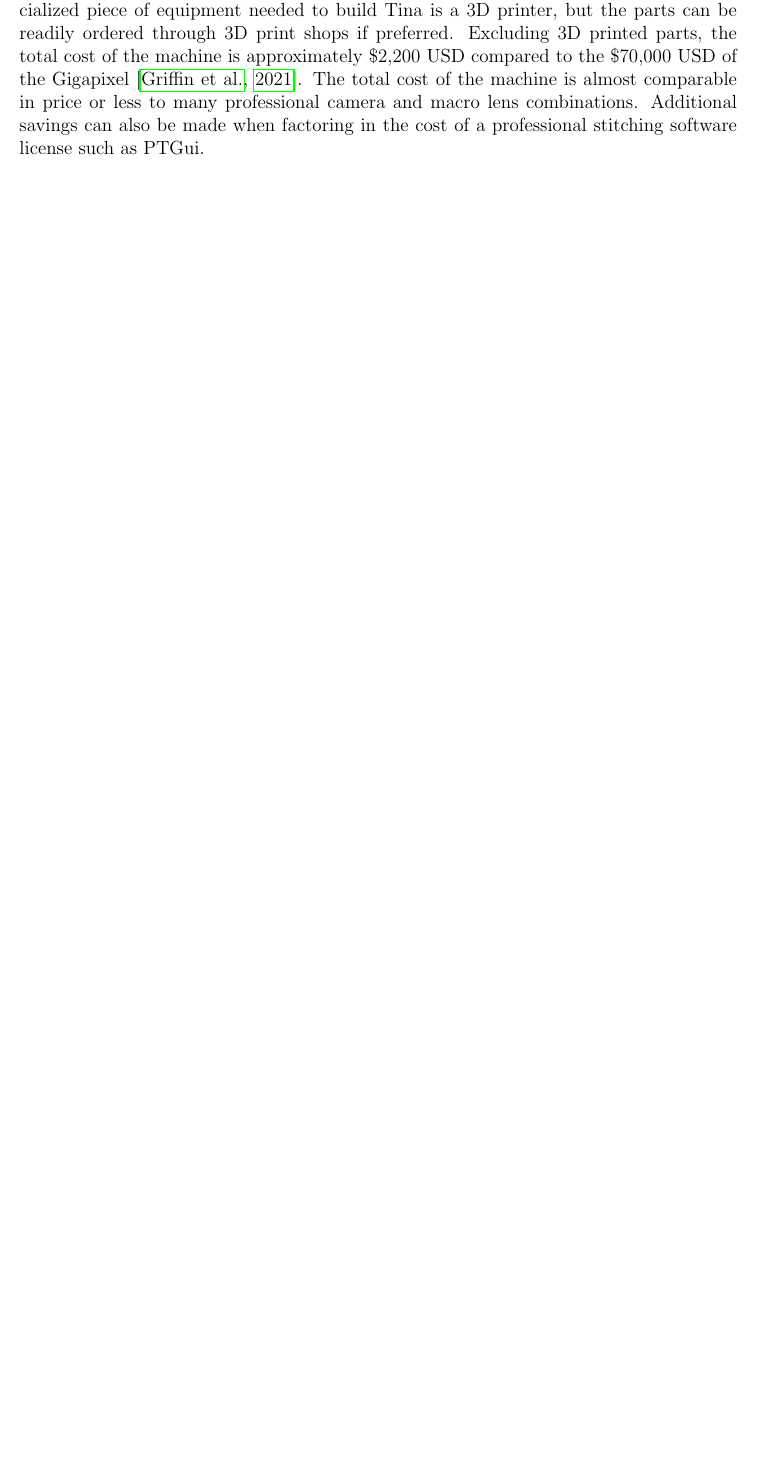
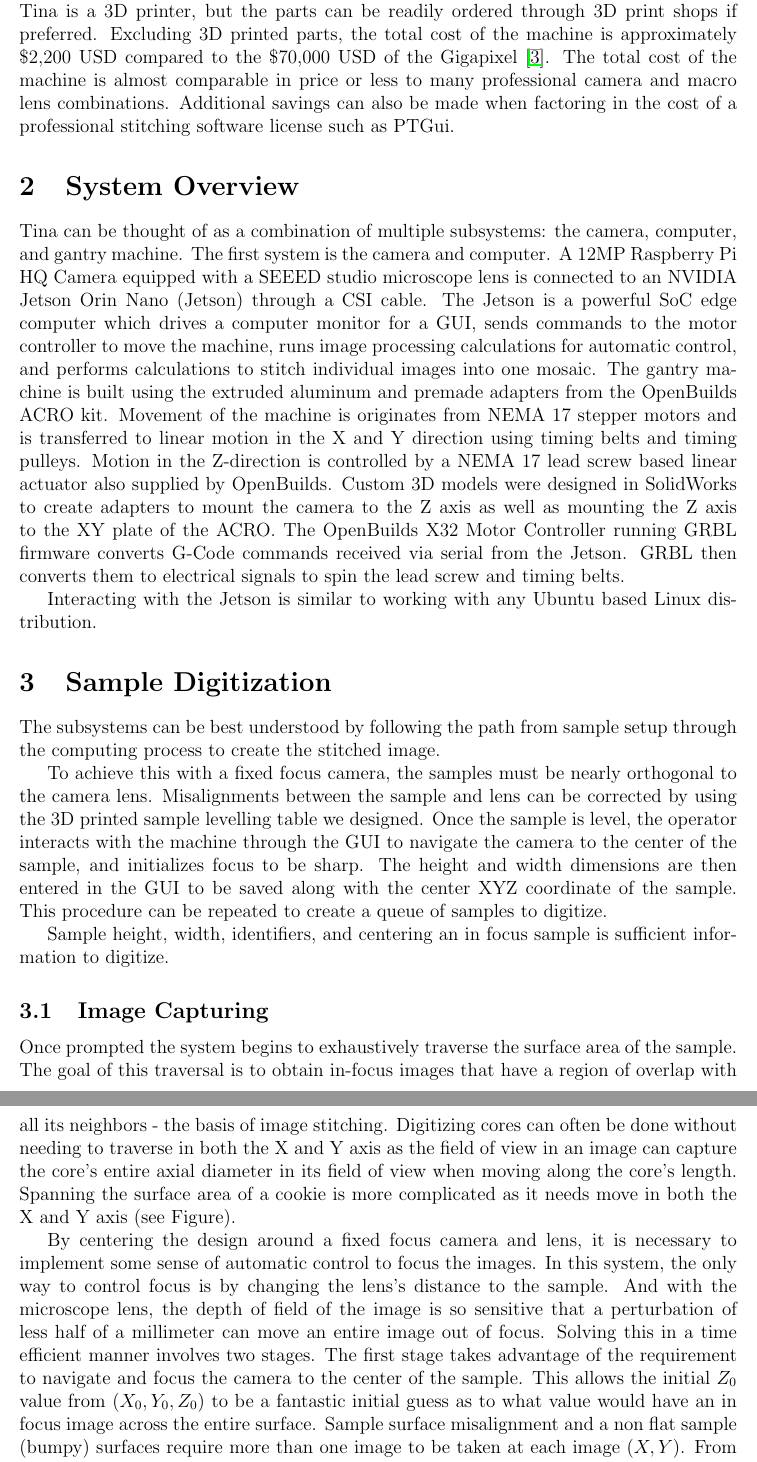
Before and after one commit to temporalecologylab/TreeRings, a LaTeX paper (docs/writing/paper.tex): part of page 2 of 5 before the commit and two parts of pages 2 and 3 of 6 after it, the two joined at a grey line, cut so that both start at the same text, the shorter picture padded with empty space. Compiled offline with pdfLaTeX.

Commit message:
Adding some math equations to methods regarding image focusing

```diff
--- a/docs/writing/paper.tex
+++ b/docs/writing/paper.tex
@@ -6,10 +6,9 @@
 \usepackage{amsmath, amssymb}   % For math symbols
 \usepackage{graphicx}           % For including graphics
 \usepackage{geometry}           % For setting page margins
-\usepackage{natbib}             % For citations
+\usepackage[numbers]{natbib}             % For citations
 \usepackage{hyperref}           % For clickable links in references
 \usepackage{subcaption}         % For side by side subfigures
-
 % Page layout
 \geometry{margin=1in}           % Set margins to 1 inch
 
@@ -46,9 +48,47 @@ Gigapixel takes a different approach by moving the camera relative to the sample
 While these machines can all digitize cores, none have been shown to digitize cookies.
 
 Tina was made to combine the defining features of the previously mentioned machines into one while making the code open-source and chassis open-hardware device.
-We designed Tina to digitize both cookies and cores, extend the maximum sample length, perform image stitching without user intervention, while minimizing cost.
+We designed Tina to digitize both cookies and cores, extend the maximum sample length, perform image stitching without operator intervention, while minimizing cost.
+Successful functionality of this system is dependent on the major steps in tree cookie and core digitization to be automated.
 The only specialized piece of equipment needed to build Tina is a 3D printer, but the parts can be readily ordered through 3D print shops if preferred.
 Excluding 3D printed parts, the total cost of the machine is approximately \$2,200 USD compared to the \$70,000 USD of the Gigapixel \citep{griffin_gigapixel_2021}.
 The total cost of the machine is almost comparable in price or less to many professional camera and macro lens combinations.
 Additional savings can also be made when factoring in the cost of a professional stitching software license such as PTGui.
 
+\section{System Overview} % this is so dry fix later
+
+Tina can be thought of as a combination of multiple subsystems: the camera, computer, and gantry machine. The first system is the camera and computer.
+A 12MP Raspberry Pi HQ Camera equipped with a SEEED studio microscope lens is connected to an NVIDIA Jetson Orin Nano (Jetson) through a CSI cable.
+The Jetson is a powerful SoC edge computer which drives a computer monitor for a GUI, sends commands to the motor controller to move the machine, runs image processing calculations for automatic control, and performs calculations to stitch individual images into one mosaic.
+The gantry machine is built using the extruded aluminum and premade adapters from the OpenBuilds ACRO kit.
+Movement of the machine is originates from NEMA 17 stepper motors and is transferred to
+linear motion in the X and Y direction using timing belts and timing pulleys.
+Motion in the Z-direction is controlled by a NEMA 17 lead screw based linear actuator also supplied by OpenBuilds.
+Custom 3D models were designed in SolidWorks to create adapters to mount the camera to the Z axis as well as mounting the Z axis to the XY plate of the ACRO.
+The OpenBuilds X32 Motor Controller running GRBL firmware converts G-Code commands received via serial from the Jetson. GRBL then converts them to electrical signals to spin the lead screw and timing belts.
+
+Interacting with the Jetson is similar to working with any Ubuntu based Linux distribution.
+
+\section{Sample Digitization} % Methods
+The subsystems can be best understood by following the path from sample setup through the computing process to create the stitched image.
+
+To achieve this with a fixed focus camera, the samples must be nearly orthogonal to the camera lens. Misalignments between the sample and lens can be corrected by using the 3D printed sample levelling table we designed.
+Once the sample is level, the operator interacts with the machine through the GUI to navigate the camera to the center of the sample, and initializes focus to be sharp. The height and width dimensions are then entered in the GUI
+to be saved along with the center XYZ coordinate of the sample. This procedure can be repeated to create a queue of samples to digitize.
+
+Sample height, width, identifiers, and centering an in focus sample is sufficient information to digitize.
+
+\subsection{Image Capturing}
+Once prompted the system begins to exhaustively traverse the surface area of the sample.
+The goal of this traversal is to obtain in-focus images that have a region of overlap with all its neighbors - the basis of image stitching.
+Digitizing cores can often be done without needing to traverse in both the X and Y axis as the field of view in an image can capture the core's entire axial diameter in its field of view when moving along the core's length. % confusing wording fix later
+Spanning the surface area of a cookie is more complicated as it needs move in both the X and Y axis (see Figure).
+
+By centering the design around a fixed focus camera and lens, it is necessary to implement some sense of automatic control to focus the images.
+In this system, the only way to control focus is by changing the lens's distance to the sample.
+And with the microscope lens, the depth of field of the image is so sensitive that a perturbation of less half of a millimeter can move an entire image out of focus.
+Solving this in a time efficient manner involves two stages.
+The first stage takes advantage of the requirement to navigate and focus the camera to the center of the sample.
+This allows the initial $Z_0$ value from $(X_0, Y_0, Z_0)$ to be a fantastic initial guess as to what value would have an in focus image across the entire surface.
+Sample surface misalignment and a non flat sample (bumpy) surfaces require more than one image to be taken at each image $(X, Y)$.
+From the first $(X_0, Y_0)$ coordinate captured, 11 images are taken at different $Z$ values in $\boldsymbol{Z_{\text{focus}}}$.
```
Also changed, not shown: docs/writing/outline.tex (+9 -0 lines), docs/writing/outline.pdf, docs/writing/paper.pdf, docs/writing/paper.tex (59 more changed lines).
